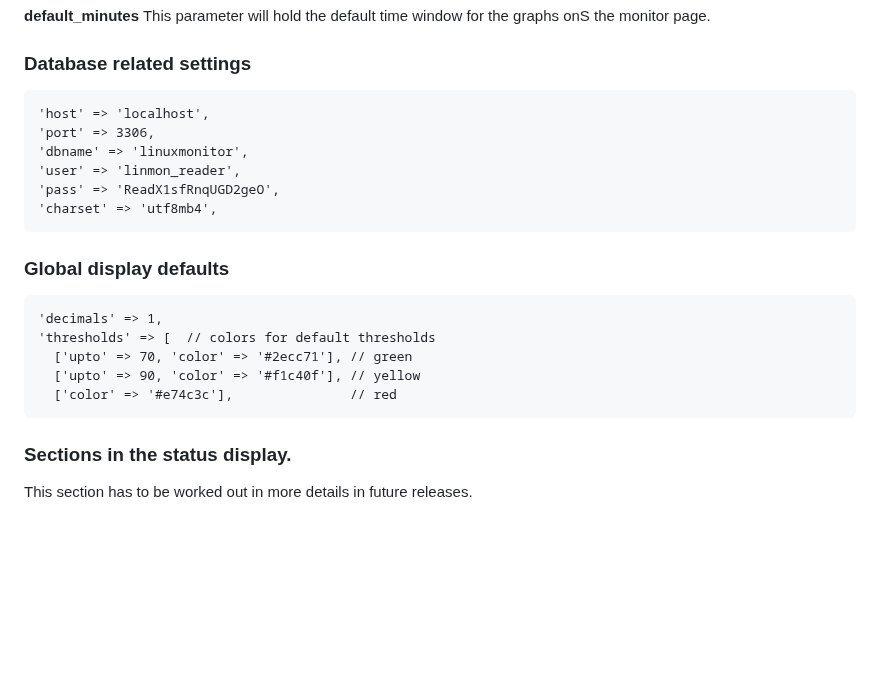
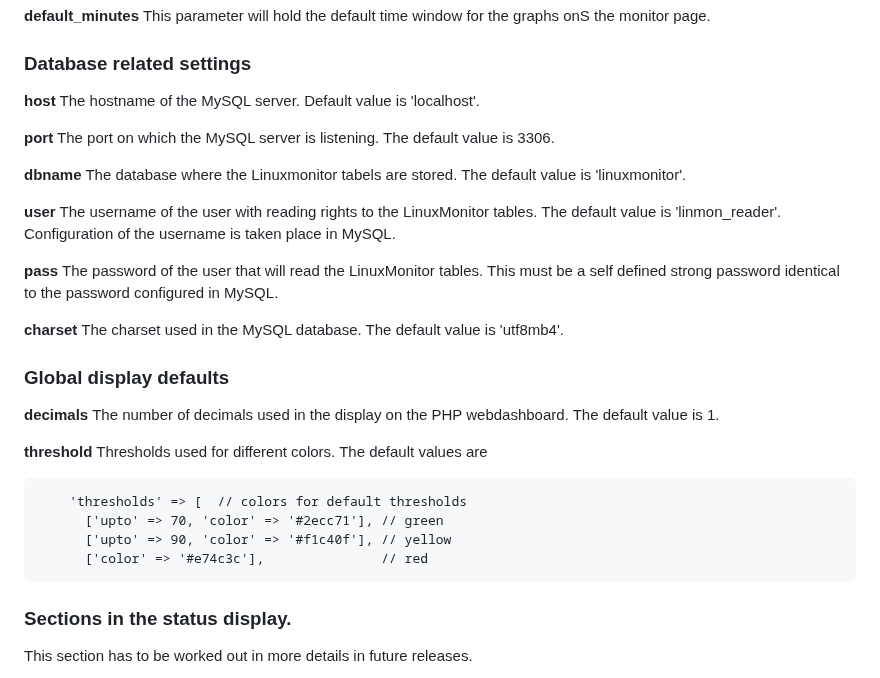
Before and after one commit to jaapeldoorn/LinuxMonitor, a Markdown page: config.md, the part around one of its changes. Rendered like a GitHub page; blank space fills up the shorter version.

Commit message:
Added more details to configuration file. Added update rights to MySQL writing user.

````diff
--- a/config.md
+++ b/config.md
@@ -160,18 +162,35 @@ This parameter will hold the host\_label that will be loaded by default. This pa
 This parameter will hold the default time window for the graphs onS the monitor page.
 
 ### Database related settings
-    'host' => 'localhost',
-    'port' => 3306,
-    'dbname' => 'linuxmonitor',
-    'user' => 'linmon_reader',
-    'pass' => 'ReadX1sfRnqUGD2geO',
-    'charset' => 'utf8mb4',
+**host**
+The hostname of the MySQL server. Default value is 'localhost'.
+
+**port**
+The port on which the MySQL server is listening. The default value is 3306.
+
+**dbname**
+The database where the Linuxmonitor tabels are stored. The default value is 'linuxmonitor'.
+
+**user**
+The username of the user with reading rights to the LinuxMonitor tables. The default value is 'linmon_reader'. Configuration of the username is taken place in MySQL.
+
+**pass**
+The password of the user that will read the LinuxMonitor tables. This must be a self defined strong password identical to the password configured in MySQL.
+
+**charset**
+The charset used in the MySQL database. The default value is 'utf8mb4'.
+
 ### Global display defaults
-    'decimals' => 1,
+**decimals**
+The number of decimals used in the display on the PHP webdashboard. The default value is 1.
+
+**threshold**
+Thresholds used for different colors. The default values are
+```
     'thresholds' => [  // colors for default thresholds
       ['upto' => 70, 'color' => '#2ecc71'], // green
       ['upto' => 90, 'color' => '#f1c40f'], // yellow
       ['color' => '#e74c3c'],               // red
-
+```
 ### Sections in the status display.
 This section has to be worked out in more details in future releases.
````
Also changed, not shown: other parts of config.md (+3 -1 lines), README.md (+3 -2 lines).
